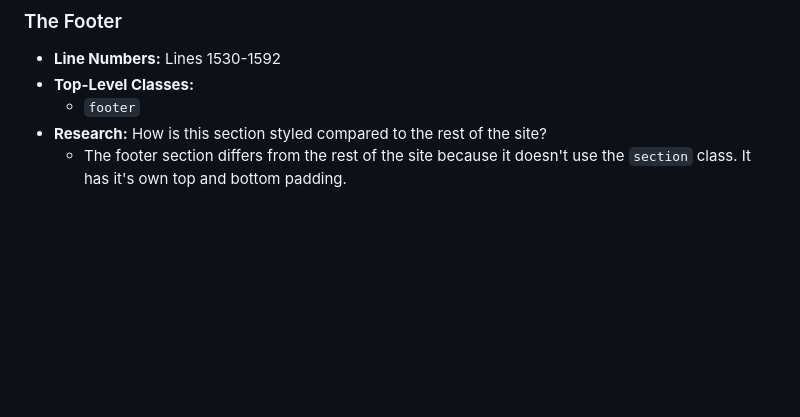
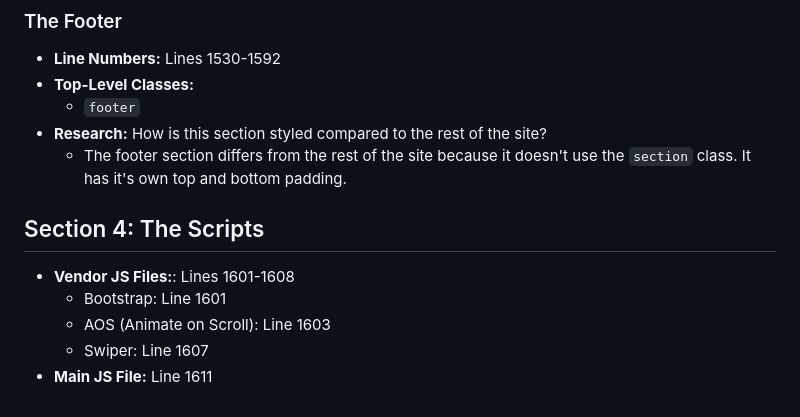
Before and after one commit to CIT82/jizayal-pub, a Markdown page: p0/README.md, the part around the change. GitHub-like rendering; blank space fills up the shorter version.

Commit message:
docs: analyzed footer and vendor scripts

```diff
--- a/p0/README.md
+++ b/p0/README.md
@@ -84,3 +84,10 @@
     - `footer`
 * **Research:** How is this section styled compared to the rest of the site?
     - The footer section differs from the rest of the site because it doesn't use the `section` class. It has it's own top and bottom padding.
+
+## Section 4: The Scripts
+* **Vendor JS Files:**: Lines 1601-1608
+    - Bootstrap: Line 1601
+    - AOS (Animate on Scroll): Line 1603
+    - Swiper: Line 1607
+* **Main JS File:** Line 1611
```
